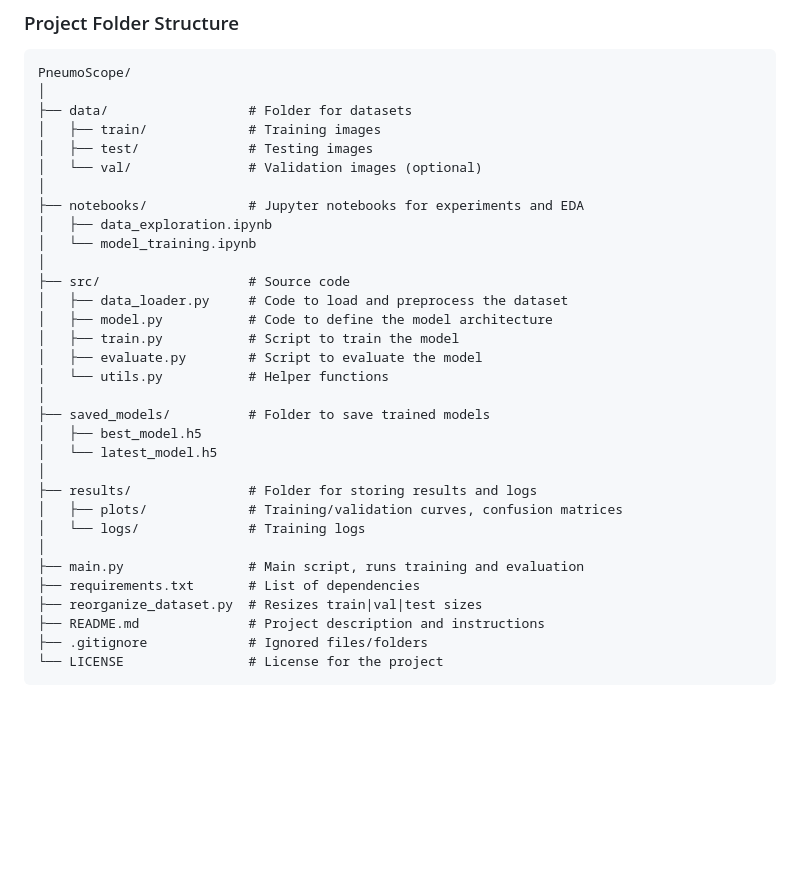
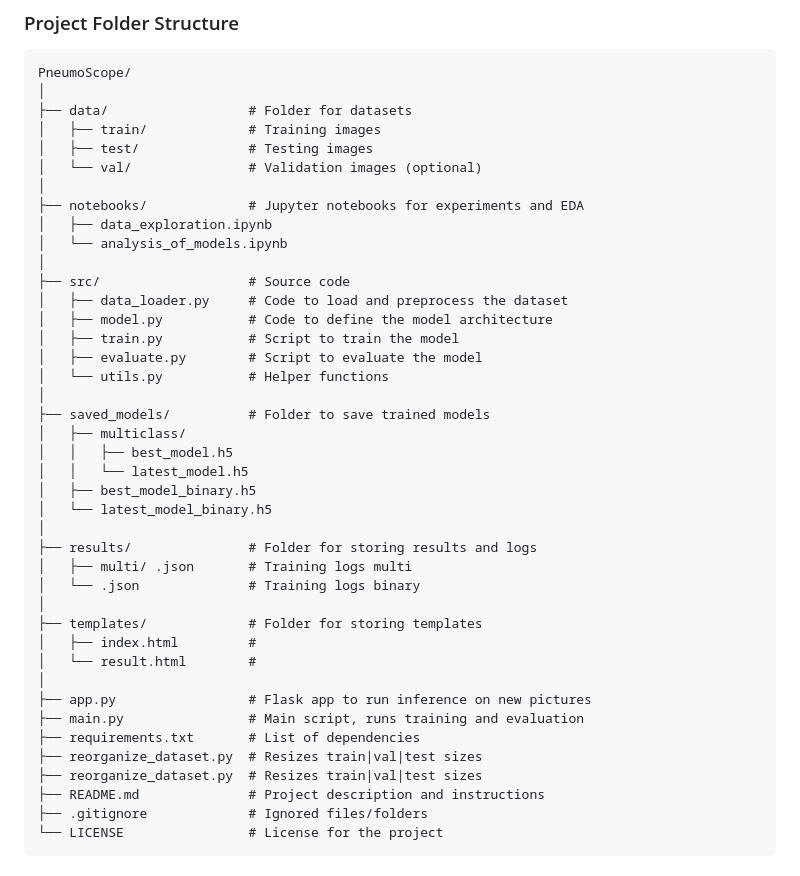
Before and after one commit to DeerBay/PneumoScope, a Markdown page: README.md, the part around the change. Rendered like a GitHub page; blank space fills up the shorter version.

Commit message:
small updates on folder structure

```diff
--- a/README.md
+++ b/README.md
@@ -63,7 +63,7 @@ PneumoScope/
 │
 ├── notebooks/             # Jupyter notebooks for experiments and EDA
 │   ├── data_exploration.ipynb
-│   └── model_training.ipynb
+│   └── analysis_of_models.ipynb
 │
 ├── src/                   # Source code
 │   ├── data_loader.py     # Code to load and preprocess the dataset
@@ -73,15 +73,24 @@ PneumoScope/
 │   └── utils.py           # Helper functions
 │
 ├── saved_models/          # Folder to save trained models
-│   ├── best_model.h5
-│   └── latest_model.h5
+│   ├── multiclass/
+│   │   ├── best_model.h5
+│   │   └── latest_model.h5
+│   ├── best_model_binary.h5
+│   └── latest_model_binary.h5
 │
 ├── results/               # Folder for storing results and logs
-│   ├── plots/             # Training/validation curves, confusion matrices
-│   └── logs/              # Training logs
+│   ├── multi/ .json       # Training logs multi
+│   └── .json              # Training logs binary
 │
+├── templates/             # Folder for storing templates
+│   ├── index.html         #
+│   └── result.html        #
+│
+├── app.py                 # Flask app to run inference on new pictures
 ├── main.py                # Main script, runs training and evaluation
 ├── requirements.txt       # List of dependencies
+├── reorganize_dataset.py  # Resizes train|val|test sizes
 ├── reorganize_dataset.py  # Resizes train|val|test sizes
 ├── README.md              # Project description and instructions
 ├── .gitignore             # Ignored files/folders
```
